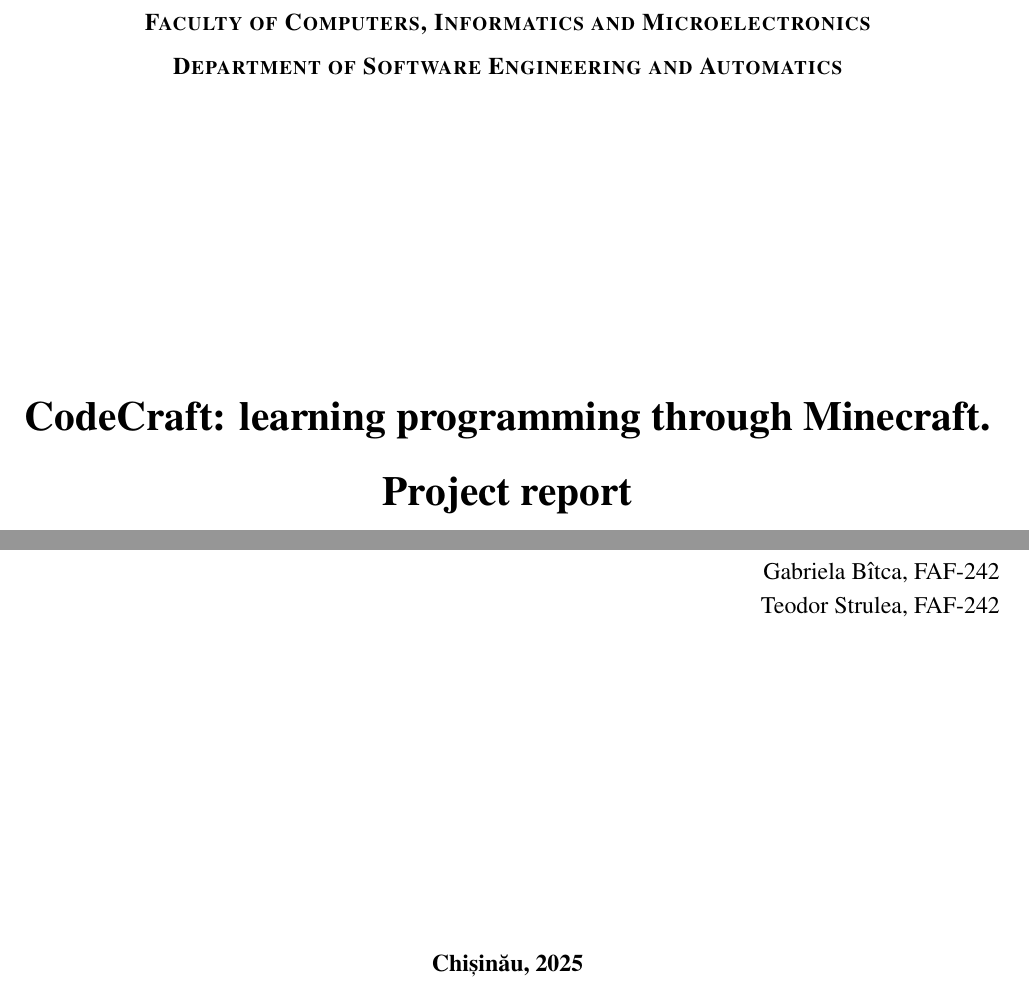
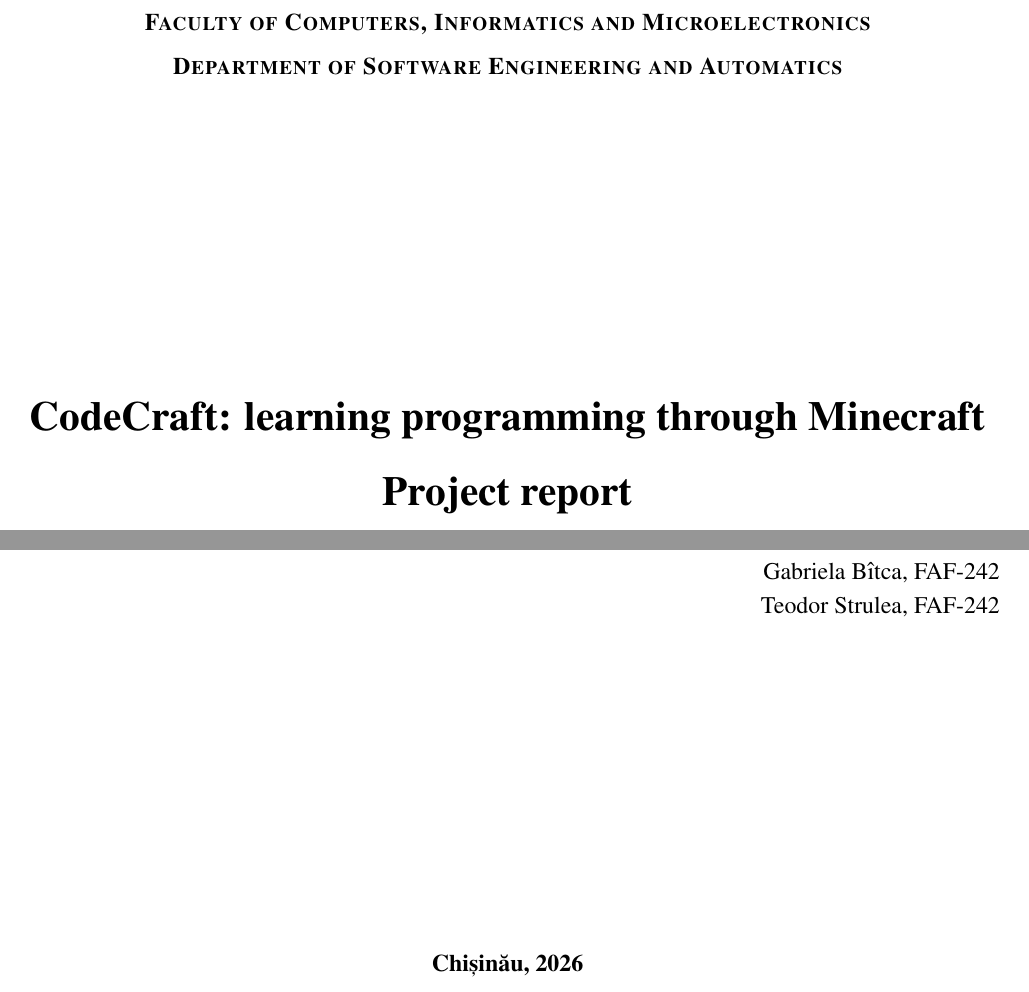
Before and after one commit to Makday/CodeCraft, a LaTeX thesis (docs/Report/main.tex, which reads docs/Report/tex_files/title_page.tex): two parts of page 1 of 44, joined at a grey line, cut so that both start at the same text. Compiled offline with pdfLaTeX.

Commit message:
fix typo in the report title

```diff
--- a/docs/Report/tex_files/title_page.tex
+++ b/docs/Report/tex_files/title_page.tex
@@ -7,5 +7,5 @@
 
-\year{2025}
+\year{2026}
 
 
 \begin{titlepage}
```
Also changed, not shown: docs/Report/tex_files/title_page.tex (2 more changed lines), 1 other file.
